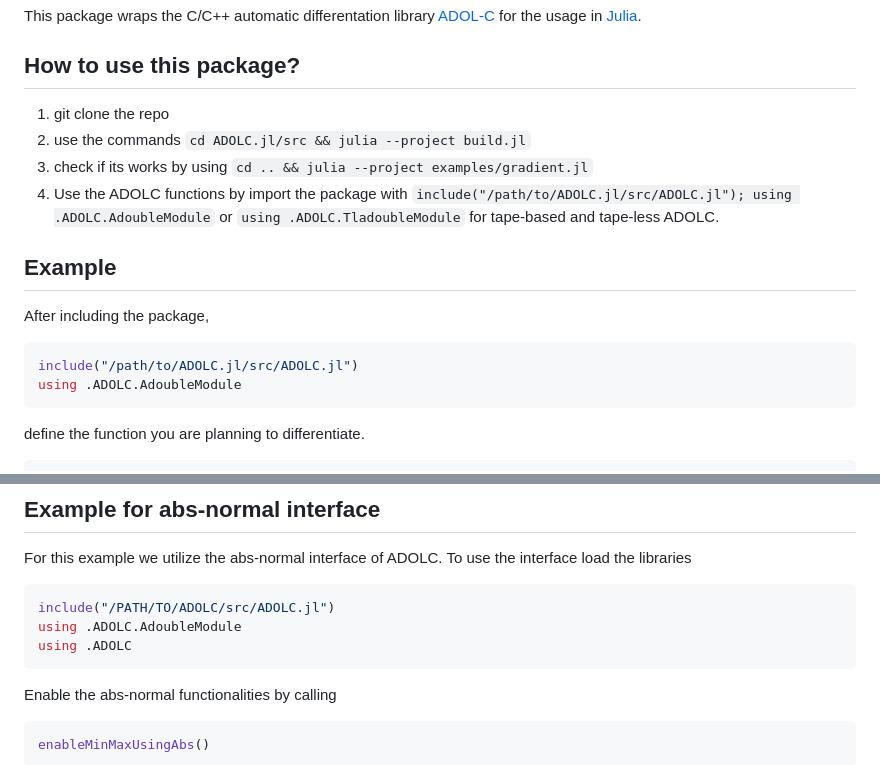
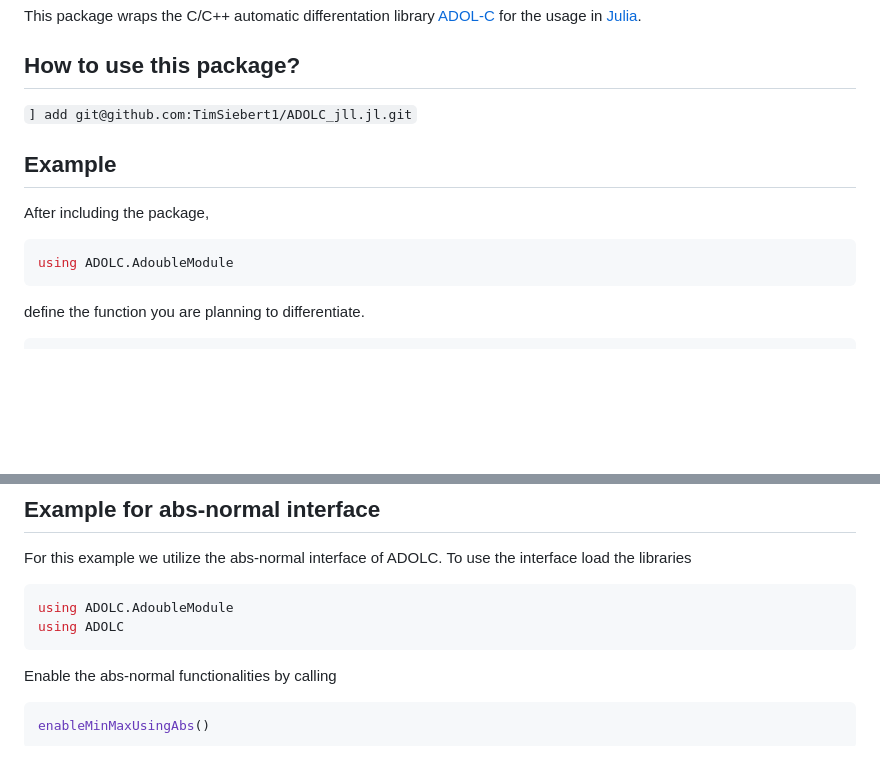
Before and after one commit to TimSiebert1/ADOLC.jl, a Markdown page: README.md, 2 parts joined by grey strips. Rendered like a GitHub page; blank space fills up the shorter version.

Commit message:
update to package version

````diff
--- a/README.md
+++ b/README.md
@@ -1,17 +1,12 @@
 This package wraps the C/C++ automatic differentation library [ADOL-C](https://github.com/coin-or/ADOL-C) for the usage in [Julia](https://julialang.org/).
 
 ## How to use this package?
-
-1. git clone the repo
-2. use the commands `cd ADOLC.jl/src && julia --project build.jl`
-3. check if its works by using `cd .. && julia --project examples/gradient.jl`
-4. Use the ADOLC functions by import the package with `include("/path/to/ADOLC.jl/src/ADOLC.jl"); using .ADOLC.AdoubleModule` or `using .ADOLC.TladoubleModule` for tape-based and tape-less ADOLC.
+```] add git@github.com:TimSiebert1/ADOLC_jll.jl.git```
 
 ## Example
 After including the package,
 ```julia
-include("/path/to/ADOLC.jl/src/ADOLC.jl")
-using .ADOLC.AdoubleModule
+using ADOLC.AdoubleModule
 ```
 define the function you are planning to differentiate.
 ```julia
@@ -53,9 +48,8 @@ Note, in contrast to someones expectation some functions like `max` does not con
 ## Example for abs-normal interface
 For this example we utilize the abs-normal interface of ADOLC. To use the interface load the libraries
 ```julia
-include("/PATH/TO/ADOLC/src/ADOLC.jl")
-using .ADOLC.AdoubleModule
-using .ADOLC
+using ADOLC.AdoubleModule
+using ADOLC
 ```
 Enable the abs-normal functionalities by calling
 ```julia
````
